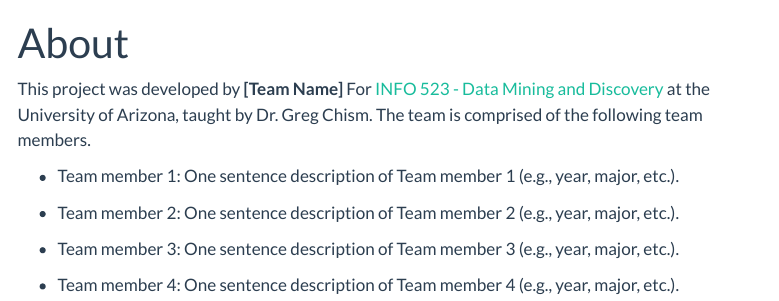
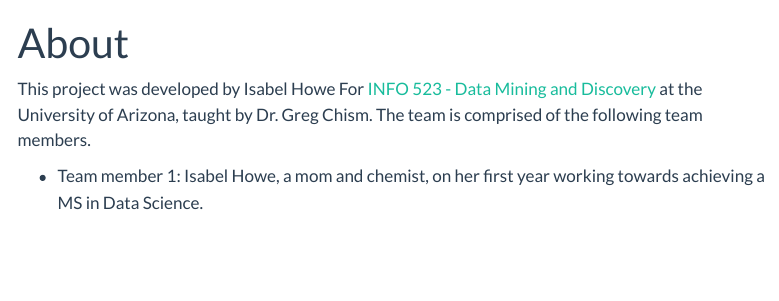
Before and after one commit to INFO-523-SU25/final-project-howe, a Quarto document (about.qmd): the page in a window 1100 px wide, from its top. Rendered offline with R 4.5, knitr and Pandoc in place of Quarto, with nearby package versions; menus at the side of the page are left out.

Commit message:
about implemented

```diff
--- a/about.qmd
+++ b/about.qmd
@@ -5,12 +5,6 @@
 jupyter: python3
 ---
 
-This project was developed by **[Team Name]** For [INFO 523 - Data Mining and Discovery](https://datamineaz.org/) at the University of Arizona, taught by Dr. Greg Chism. The team is comprised of the following team members.
+This project was developed by Isabel Howe For [INFO 523 - Data Mining and Discovery](#0) at the University of Arizona, taught by Dr. Greg Chism. The team is comprised of the following team members.
 
--   Team member 1: One sentence description of Team member 1 (e.g., year, major, etc.).
-
--   Team member 2: One sentence description of Team member 2 (e.g., year, major, etc.).
-
--   Team member 3: One sentence description of Team member 3 (e.g., year, major, etc.).
-
--   Team member 4: One sentence description of Team member 4 (e.g., year, major, etc.).
+-   Team member 1: Isabel Howe, a mom and chemist, on her first year working towards achieving a MS in Data Science.
```
